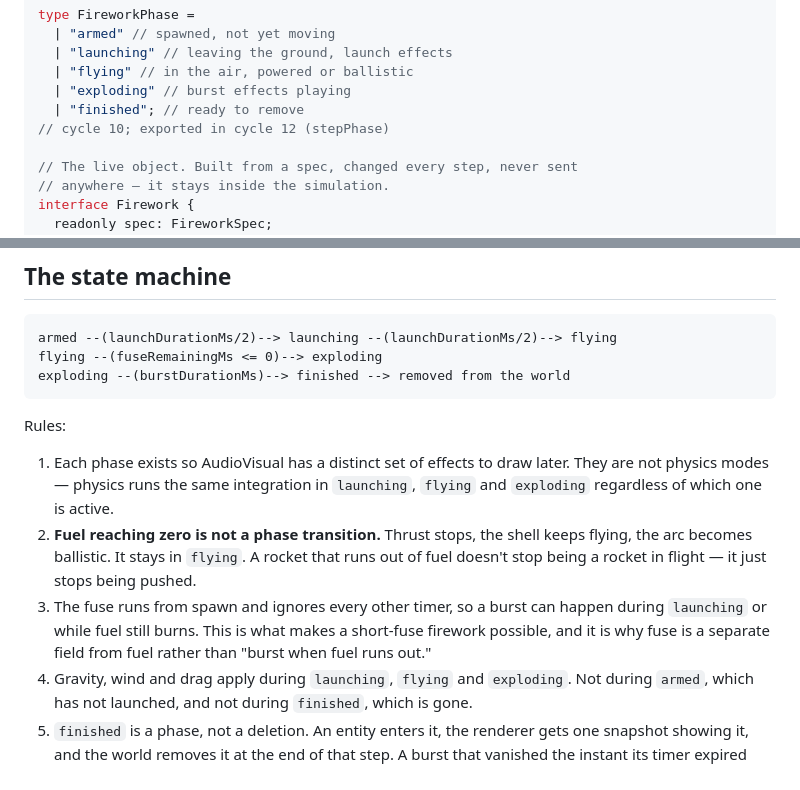
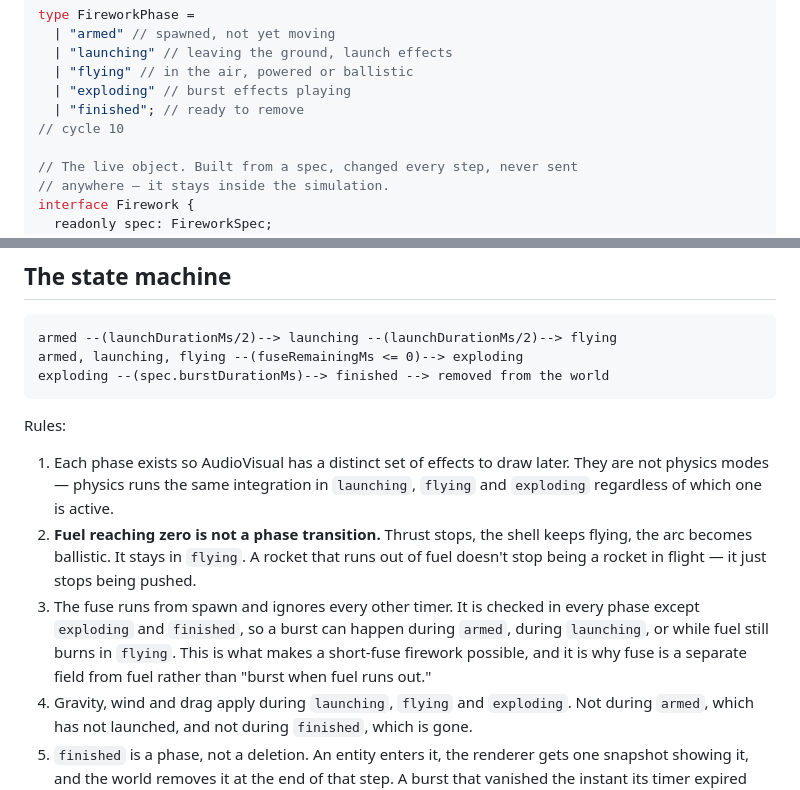
Before and after one commit to PeloNZ/fireworks, a Markdown page: docs/04_plan_action_layer.md, 2 parts joined by grey strips. Rendered like a GitHub page.

Commit message:
doc-sync: fix docs made stale by cycle 12

````diff
--- a/docs/04_plan_action_layer.md
+++ b/docs/04_plan_action_layer.md
@@ -112,7 +112,7 @@ type FireworkPhase =
   | "flying" // in the air, powered or ballistic
   | "exploding" // burst effects playing
   | "finished"; // ready to remove
-// cycle 10; exported in cycle 12 (stepPhase)
+// cycle 10
 
 // The live object. Built from a spec, changed every step, never sent
 // anywhere — it stays inside the simulation.
@@ -208,8 +208,8 @@ point is a repeatable sequence, not cryptographic quality.
 
 ```
 armed --(launchDurationMs/2)--> launching --(launchDurationMs/2)--> flying
-flying --(fuseRemainingMs <= 0)--> exploding
-exploding --(burstDurationMs)--> finished --> removed from the world
+armed, launching, flying --(fuseRemainingMs <= 0)--> exploding
+exploding --(spec.burstDurationMs)--> finished --> removed from the world
 ```
 
 Rules:
@@ -220,9 +220,10 @@ Rules:
 2. **Fuel reaching zero is not a phase transition.** Thrust stops, the shell keeps flying, the arc becomes
    ballistic. It stays in `flying`. A rocket that runs out of fuel doesn't stop being a rocket in flight —
    it just stops being pushed.
-3. The fuse runs from spawn and ignores every other timer, so a burst can happen during `launching` or
-   while fuel still burns. This is what makes a short-fuse firework possible, and it is why fuse is a
-   separate field from fuel rather than "burst when fuel runs out."
+3. The fuse runs from spawn and ignores every other timer. It is checked in every phase except `exploding`
+   and `finished`, so a burst can happen during `armed`, during `launching`, or while fuel still burns in
+   `flying`. This is what makes a short-fuse firework possible, and it is why fuse is a separate field from
+   fuel rather than "burst when fuel runs out."
 4. Gravity, wind and drag apply during `launching`, `flying` and `exploding`. Not during `armed`, which
    has not launched, and not during `finished`, which is gone.
 5. `finished` is a phase, not a deletion. An entity enters it, the renderer gets one snapshot showing it,
````
